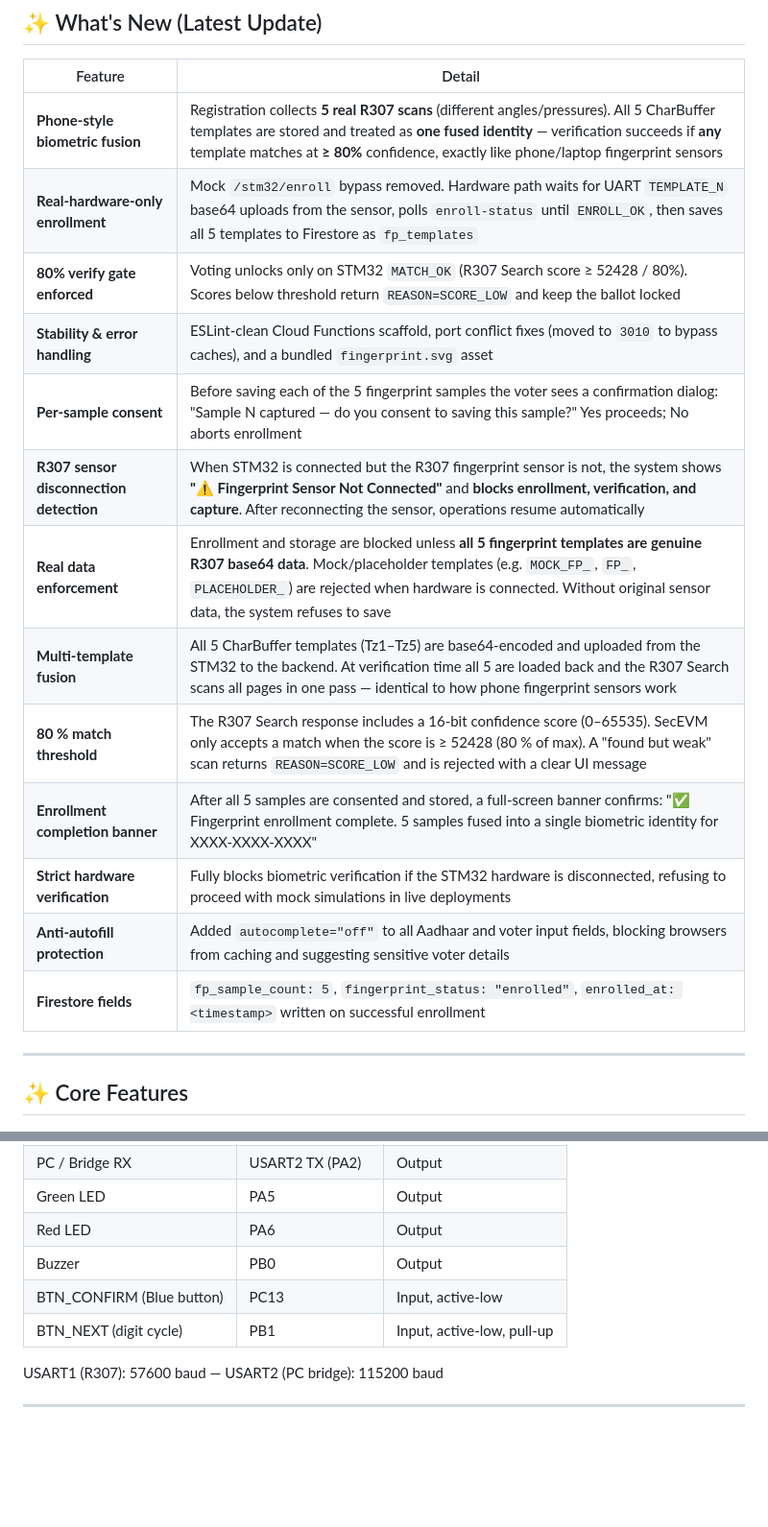
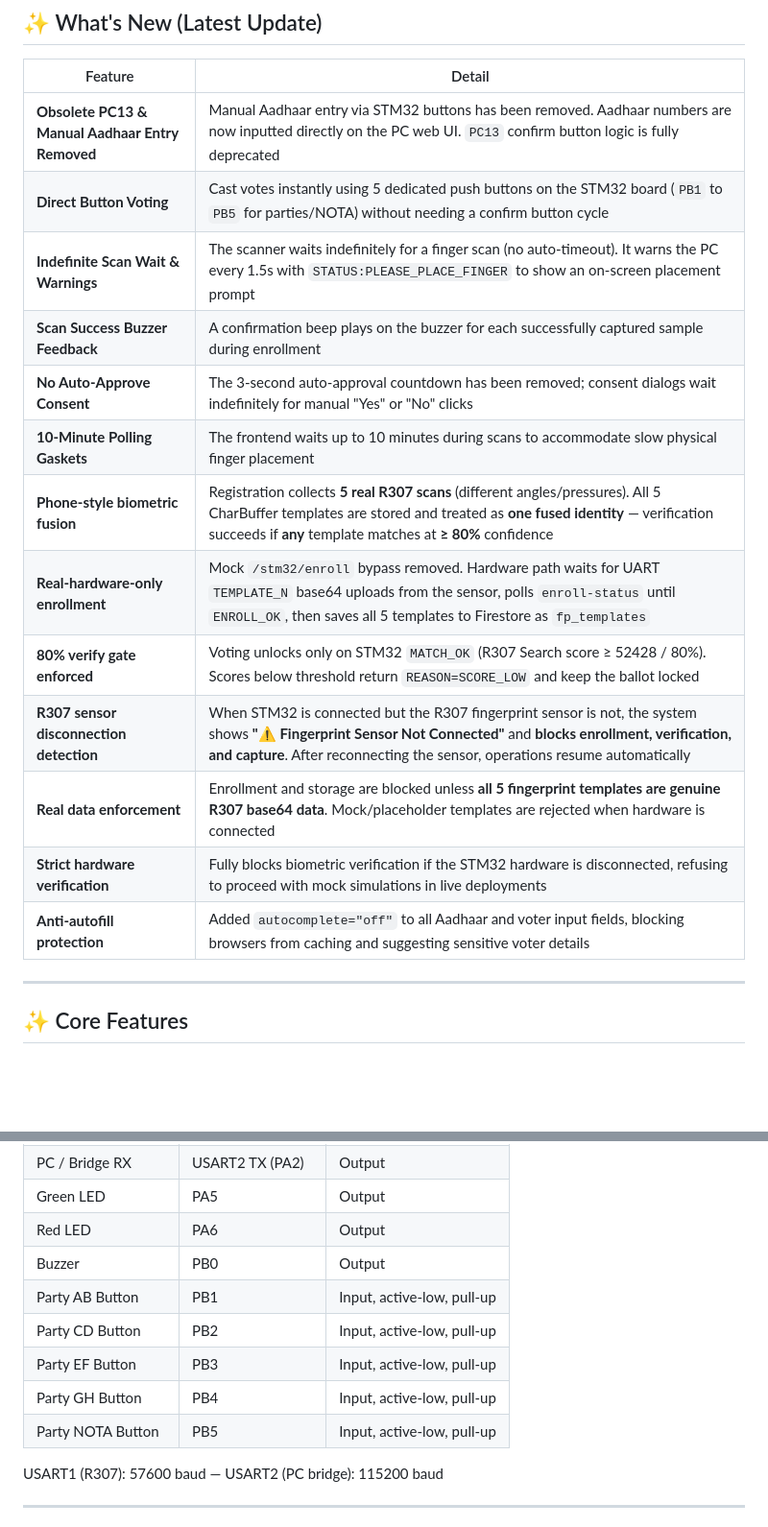
Before and after one commit to PraneethKV27/evm-system, a Markdown page: README.md, 2 parts joined by grey strips. Shown at 96% size. Drawn GitHub-style; blank space fills up the shorter version.

Commit message:
docs: update README with direct button voting, indefinite wait, and feedback beeps details

```diff
--- a/README.md
+++ b/README.md
@@ -8,19 +8,20 @@ SecEVM is a secure, web-based Electronic Voting Machine built around an **R307 o
 
 | Feature | Detail |
 |---------|--------|
-| **Phone-style biometric fusion** | Registration collects **5 real R307 scans** (different angles/pressures). All 5 CharBuffer templates are stored and treated as **one fused identity** — verification succeeds if **any** template matches at **≥ 80%** confidence, exactly like phone/laptop fingerprint sensors |
+| **Obsolete PC13 & Manual Aadhaar Entry Removed** | Manual Aadhaar entry via STM32 buttons has been removed. Aadhaar numbers are now inputted directly on the PC web UI. `PC13` confirm button logic is fully deprecated |
+| **Direct Button Voting** | Cast votes instantly using 5 dedicated push buttons on the STM32 board (`PB1` to `PB5` for parties/NOTA) without needing a confirm button cycle |
+| **Indefinite Scan Wait & Warnings** | The scanner waits indefinitely for a finger scan (no auto-timeout). It warns the PC every 1.5s with `STATUS:PLEASE_PLACE_FINGER` to show an on-screen placement prompt |
+| **Scan Success Buzzer Feedback** | A confirmation beep plays on the buzzer for each successfully captured sample during enrollment |
+| **No Auto-Approve Consent** | The 3-second auto-approval countdown has been removed; consent dialogs wait indefinitely for manual "Yes" or "No" clicks |
+| **10-Minute Polling Gaskets** | The frontend waits up to 10 minutes during scans to accommodate slow physical finger placement |
+| **Phone-style biometric fusion** | Registration collects **5 real R307 scans** (different angles/pressures). All 5 CharBuffer templates are stored and treated as **one fused identity** — verification succeeds if **any** template matches at **≥ 80%** confidence |
 | **Real-hardware-only enrollment** | Mock `/stm32/enroll` bypass removed. Hardware path waits for UART `TEMPLATE_N` base64 uploads from the sensor, polls `enroll-status` until `ENROLL_OK`, then saves all 5 templates to Firestore as `fp_templates` |
 | **80% verify gate enforced** | Voting unlocks only on STM32 `MATCH_OK` (R307 Search score ≥ 52428 / 80%). Scores below threshold return `REASON=SCORE_LOW` and keep the ballot locked |
-| **Stability & error handling** | ESLint-clean Cloud Functions scaffold, port conflict fixes (moved to `3010` to bypass caches), and a bundled `fingerprint.svg` asset |
-| **Per-sample consent** | Before saving each of the 5 fingerprint samples the voter sees a confirmation dialog: "Sample N captured — do you consent to saving this sample?" Yes proceeds; No aborts enrollment |
 | **R307 sensor disconnection detection** | When STM32 is connected but the R307 fingerprint sensor is not, the system shows **"⚠️ Fingerprint Sensor Not Connected"** and **blocks enrollment, verification, and capture**. After reconnecting the sensor, operations resume automatically |
-| **Real data enforcement** | Enrollment and storage are blocked unless **all 5 fingerprint templates are genuine R307 base64 data**. Mock/placeholder templates (e.g. `MOCK_FP_`, `FP_`, `PLACEHOLDER_`) are rejected when hardware is connected. Without original sensor data, the system refuses to save |
-| **Multi-template fusion** | All 5 CharBuffer templates (Tz1–Tz5) are base64-encoded and uploaded from the STM32 to the backend. At verification time all 5 are loaded back and the R307 Search scans all pages in one pass — identical to how phone fingerprint sensors work |
-| **80 % match threshold** | The R307 Search response includes a 16-bit confidence score (0–65535). SecEVM only accepts a match when the score is ≥ 52428 (80 % of max). A "found but weak" scan returns `REASON=SCORE_LOW` and is rejected with a clear UI message |
-| **Enrollment completion banner** | After all 5 samples are consented and stored, a full-screen banner confirms: "✅ Fingerprint enrollment complete. 5 samples fused into a single biometric identity for XXXX-XXXX-XXXX" |
+| **Real data enforcement** | Enrollment and storage are blocked unless **all 5 fingerprint templates are genuine R307 base64 data**. Mock/placeholder templates are rejected when hardware is connected |
 | **Strict hardware verification** | Fully blocks biometric verification if the STM32 hardware is disconnected, refusing to proceed with mock simulations in live deployments |
 | **Anti-autofill protection** | Added `autocomplete="off"` to all Aadhaar and voter input fields, blocking browsers from caching and suggesting sensitive voter details |
-| **Firestore fields** | `fp_sample_count: 5`, `fingerprint_status: "enrolled"`, `enrolled_at: <timestamp>` written on successful enrollment |
+
 
 ---
 
@@ -274,8 +275,11 @@ evm-system/
 | Green LED | PA5 | Output |
 | Red LED   | PA6 | Output |
 | Buzzer    | PB0 | Output |
-| BTN_CONFIRM (Blue button) | PC13 | Input, active-low |
-| BTN_NEXT (digit cycle)    | PB1  | Input, active-low, pull-up |
+| Party AB Button | PB1 | Input, active-low, pull-up |
+| Party CD Button | PB2 | Input, active-low, pull-up |
+| Party EF Button | PB3 | Input, active-low, pull-up |
+| Party GH Button | PB4 | Input, active-low, pull-up |
+| Party NOTA Button | PB5 | Input, active-low, pull-up |
 
 USART1 (R307): 57600 baud — USART2 (PC bridge): 115200 baud
 
```
